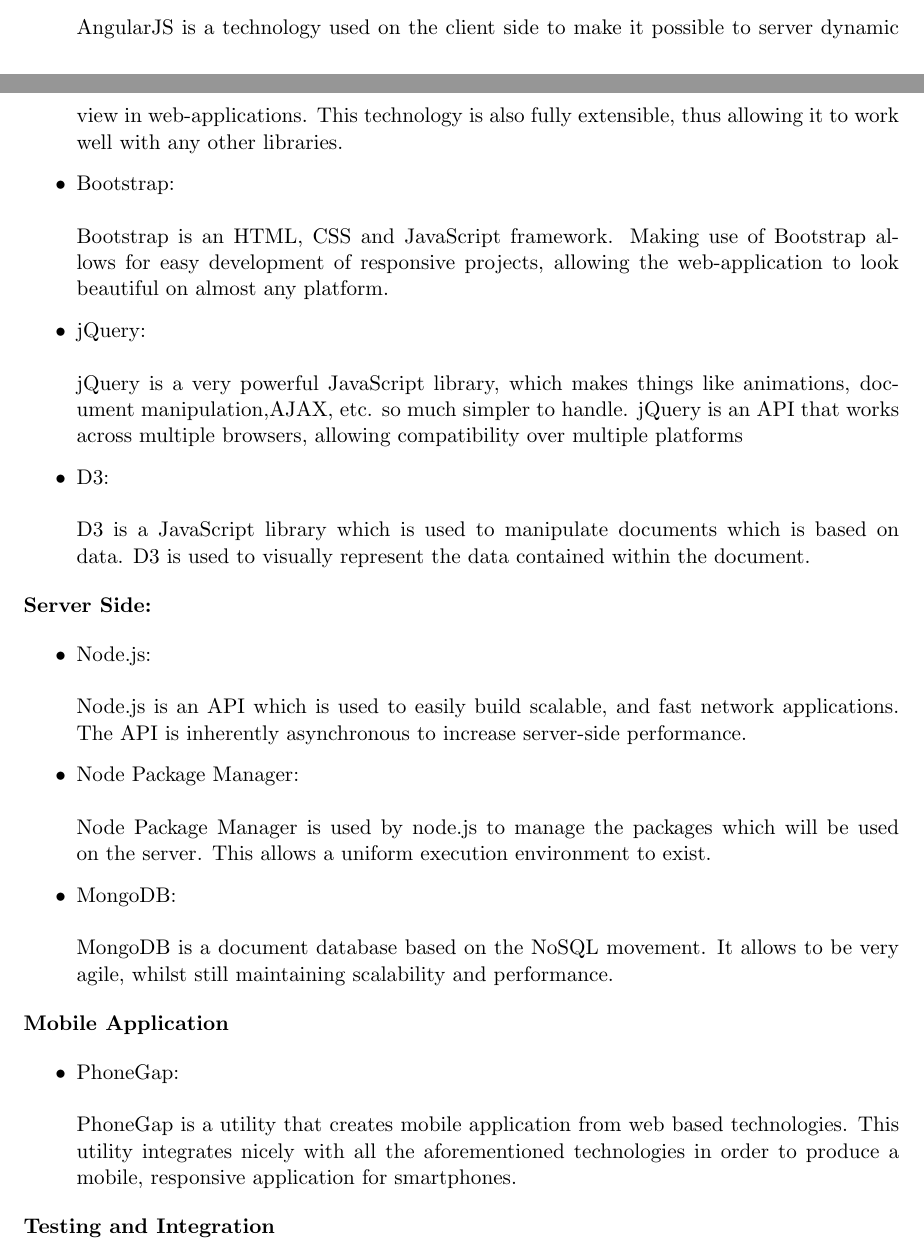
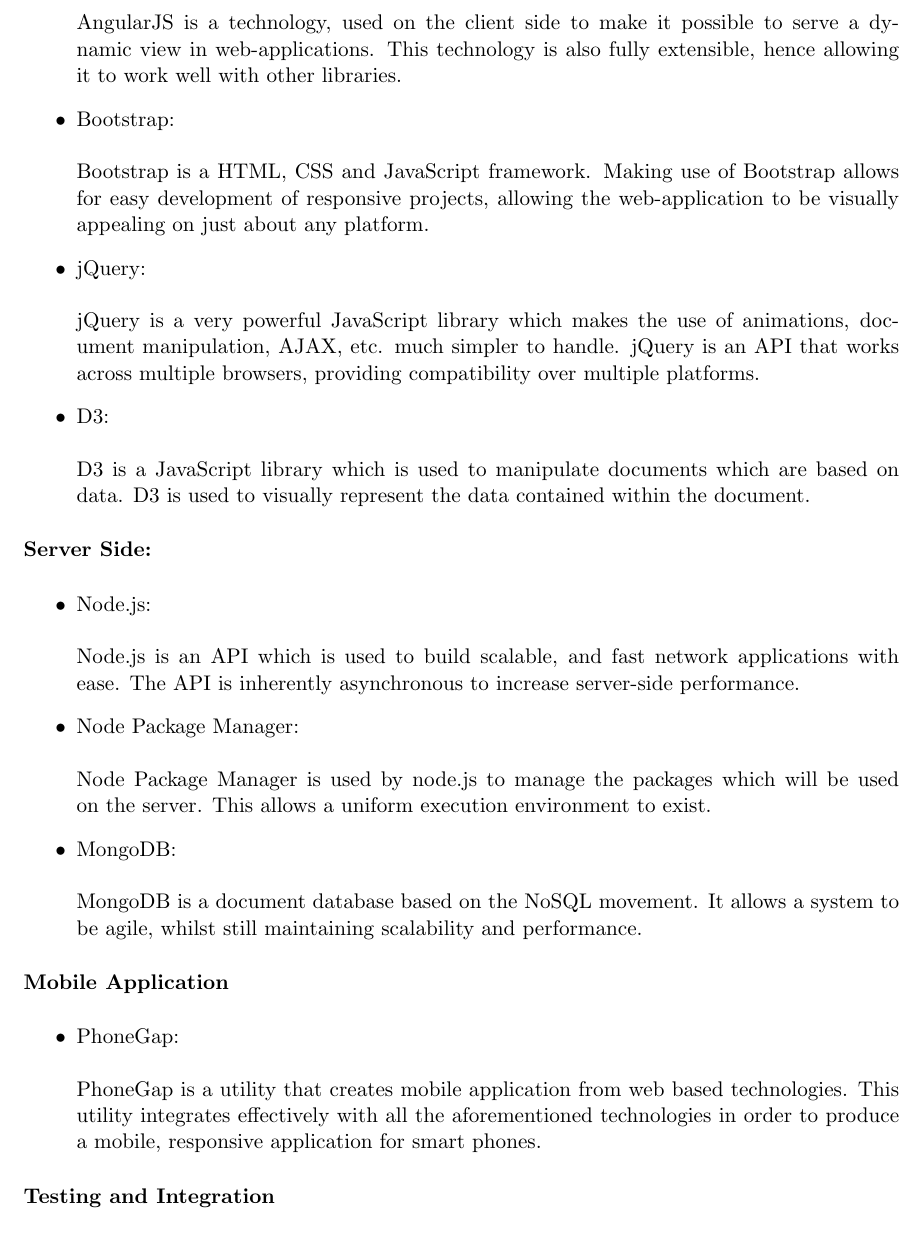
Before and after one commit to FrikkieSnyman/Crowd-Source, a LaTeX document (documentation/Software Requirements Speciﬁcation and Technology Neutral Process Design/Software requirements.tex, which reads documentation/Software Requirements Speciﬁcation and Technology Neutral Process Design/tech.tex): two parts of pages 6 and 7 of 9 before the commit and part of page 7 of 9 after it, the two joined at a grey line, cut so that both start at the same text. Compiled offline with pdfLaTeX.

Commit message:
Changes to tech
Changed wording

```diff
--- a/documentation/Software Requirements Speciﬁcation and Technology Neutral Process Design/tech.tex
+++ b/documentation/Software Requirements Speciﬁcation and Technology Neutral Process Design/tech.tex
@@ -3,28 +3,28 @@
 {\bfseries Client Side:}
 \begin{itemize}
 	\item AngularJS: \\ \\
-	AngularJS is a technology used on the client side to make it possible to server dynamic view in web-applications. This technology is also fully extensible, thus allowing it to work well with any other libraries.
+	AngularJS is a technology, used on the client side to make it possible to serve a dynamic view in web-applications. This technology is also fully extensible, hence allowing it to work well with other libraries.
 	\item Bootstrap: \\ \\
-	Bootstrap is an HTML, CSS and JavaScript framework. Making use of Bootstrap allows for easy development of responsive projects, allowing the web-application to look beautiful on almost any platform.
+	Bootstrap is a HTML, CSS and JavaScript framework. Making use of Bootstrap allows for easy development of responsive projects, allowing the web-application to be visually appealing on just about any platform.
 	\item jQuery: \\ \\
-	jQuery is a very powerful JavaScript library, which makes things like animations, document manipulation,AJAX, etc. so much simpler to handle. jQuery is an API that works across multiple browsers, allowing compatibility over multiple platforms
+	jQuery is a very powerful JavaScript library which makes the use of animations, document manipulation, AJAX, etc. much simpler to handle. jQuery is an API that works across multiple browsers, providing compatibility over multiple platforms.
 	\item D3: \\ \\
-	D3 is a JavaScript library which is used to manipulate documents which is based on data. D3 is used to visually represent the data contained within the document.
+	D3 is a JavaScript library which is used to manipulate documents which are based on data. D3 is used to visually represent the data contained within the document.
 \end{itemize}
 
 {\bfseries Server Side:}
 \begin{itemize}
 	\item Node.js:\\ \\
-	Node.js is an API which is used to easily build scalable, and fast network applications. The API is inherently asynchronous to increase server-side performance.
+	Node.js is an API which is used to build scalable, and fast network applications with ease. The API is inherently asynchronous to increase server-side performance.
 	\item Node Package Manager:\\ \\
 	Node Package Manager is used by node.js to manage the packages which will be used on the server. This allows a uniform execution environment to exist.
 	\item MongoDB: \\ \\
-	MongoDB is a document database based on the NoSQL movement. It allows to be very agile, whilst still maintaining scalability and performance.
+	MongoDB is a document database based on the NoSQL movement. It allows a system to be agile, whilst still maintaining scalability and performance.
 \end{itemize}
 {\bfseries Mobile Application}
 \begin{itemize}
 	\item PhoneGap:\\ \\
-	PhoneGap is a utility that creates mobile application from web based technologies. This utility integrates nicely with all the aforementioned technologies in order to produce a mobile, responsive application for smartphones.
+	PhoneGap is a utility that creates mobile application from web based technologies. This utility integrates effectively with all the aforementioned technologies in order to produce a mobile, responsive application for smart phones.
 \end{itemize}
 {\bfseries Testing and Integration}
 \begin{itemize}
```
